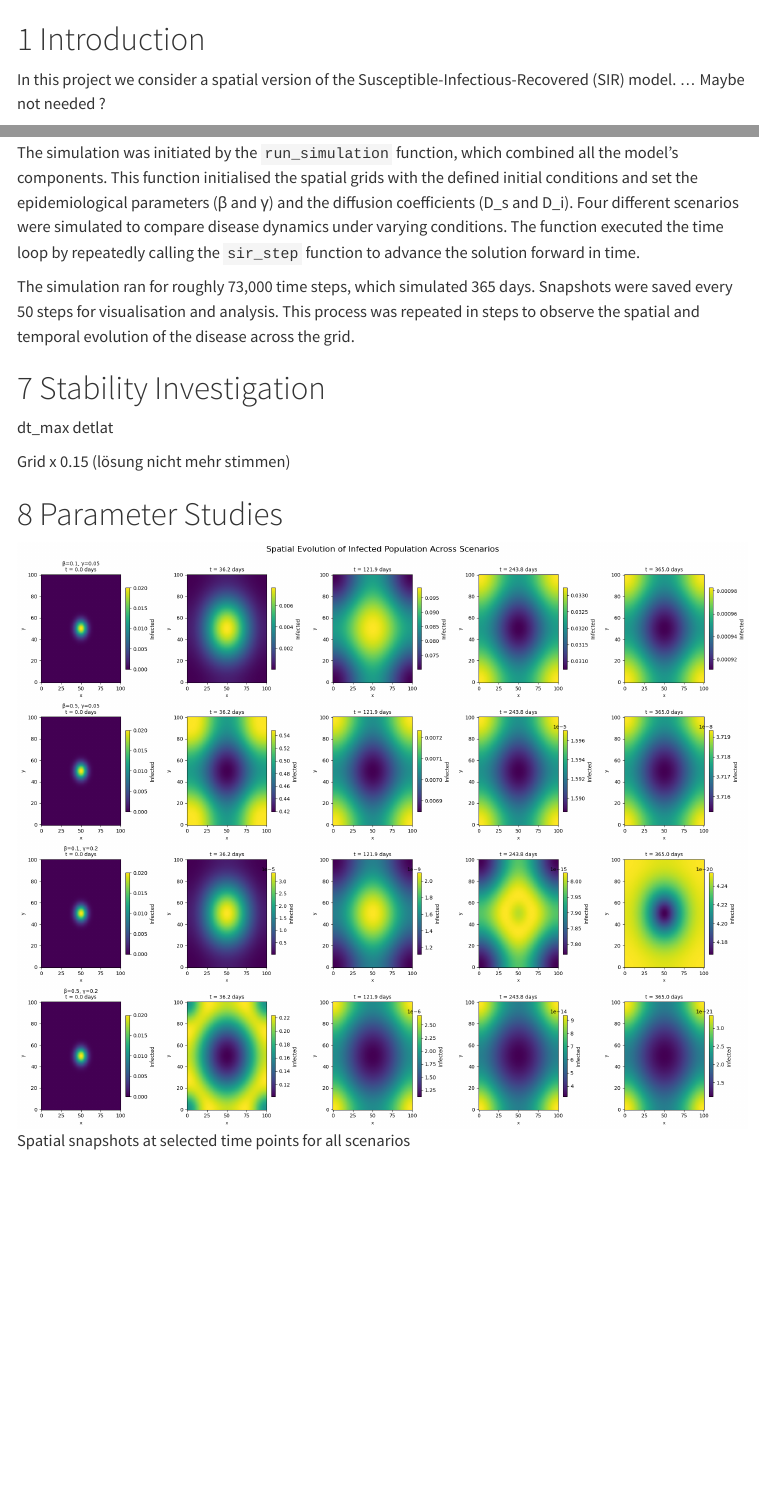
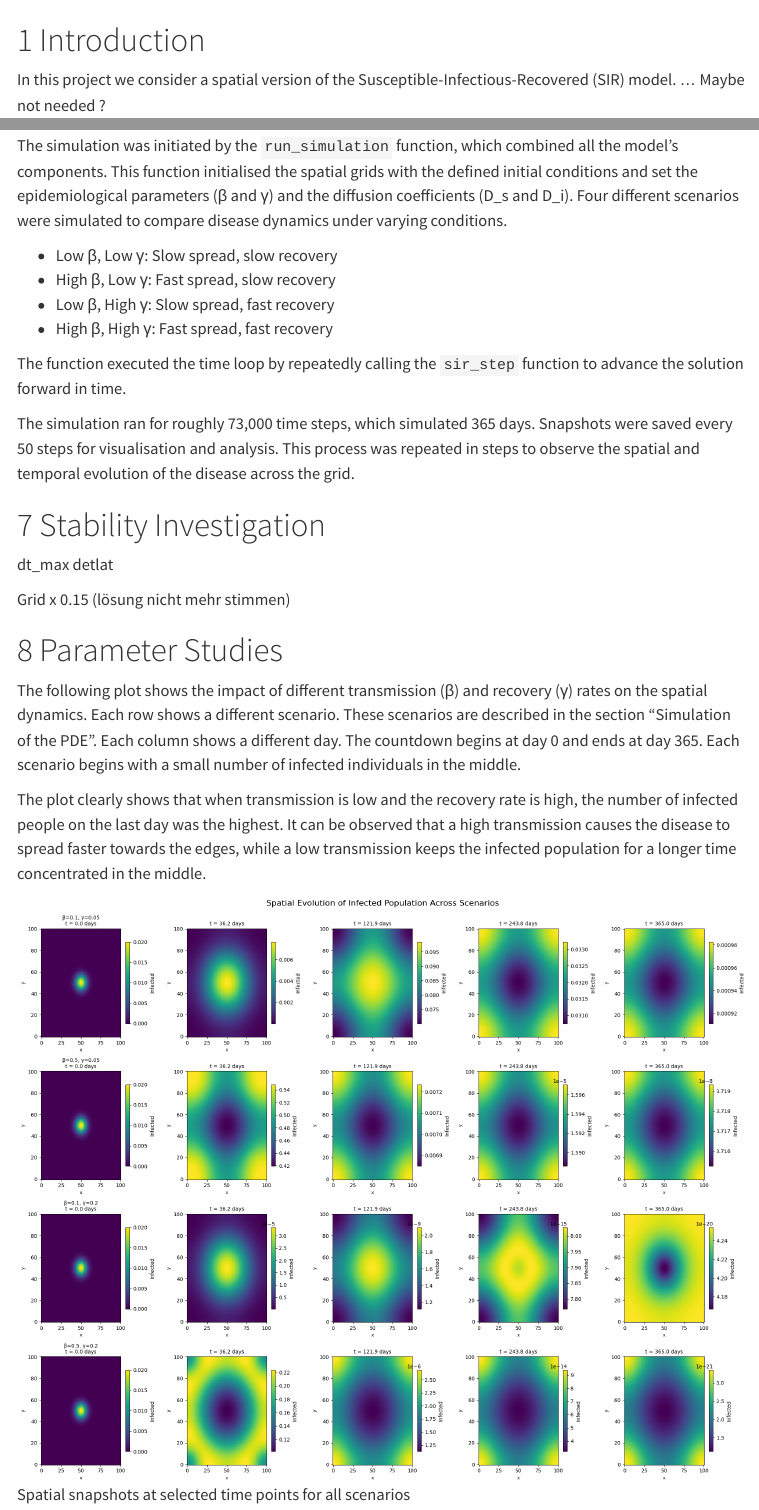
Before and after one commit to aeblik/SIR-Model, a Quarto document (sir_report.qmd): the page in a window 1100 px wide, from 210 px down before the commit and from 620 px down after it, so that both start at the same text, and a second part further down, joined at a grey line. Rendered offline with R 4.5, knitr and Pandoc in place of Quarto, with nearby package versions; menus at the side of the page are left out.

Commit message:
Add description of plot, add lineplot,

```diff
--- a/sir_report.qmd
+++ b/sir_report.qmd
@@ -166,7 +168,14 @@ Any negative values were set to zero to ensure physical validity.
 
 ## Simulation of the PDE
 
-The simulation was initiated by the `run_simulation` function, which combined all the model's components. This function initialised the spatial grids with the defined initial conditions and set the epidemiological parameters (β and γ) and the diffusion coefficients (D_s and D_i). Four different scenarios were simulated to compare disease dynamics under varying conditions. The function executed the time loop by repeatedly calling the `sir_step` function to advance the solution forward in time.
+The simulation was initiated by the `run_simulation` function, which combined all the model's components. This function initialised the spatial grids with the defined initial conditions and set the epidemiological parameters (β and γ) and the diffusion coefficients (D_s and D_i). Four different scenarios were simulated to compare disease dynamics under varying conditions.
+
+-   Low β, Low γ: Slow spread, slow recovery
+-   High β, Low γ: Fast spread, slow recovery
+-   Low β, High γ: Slow spread, fast recovery
+-   High β, High γ: Fast spread, fast recovery
+
+The function executed the time loop by repeatedly calling the `sir_step` function to advance the solution forward in time.
 
 The simulation ran for roughly 73,000 time steps, which simulated 365 days. Snapshots were saved every 50 steps for visualisation and analysis. This process was repeated in steps to observe the spatial and temporal evolution of the disease across the grid.
 
@@ -178,4 +187,8 @@ Grid x 0.15 (lösung nicht mehr stimmen)
 
 # Parameter Studies
 
-![Spatial snapshots at selected time points for all scenarios](images/heatmap.png){alt="Spatial snapshots at selected time points for all scenarios" fig-align="center"}
+The following plot shows the impact of different transmission (β) and recovery (γ) rates on the spatial dynamics. Each row shows a different scenario. These scenarios are described in the section "Simulation of the PDE". Each column shows a different day. The countdown begins at day 0 and ends at day 365. Each scenario begins with a small number of infected individuals in the middle.
+
+The plot clearly shows that when transmission is low and the recovery rate is high, the number of infected people on the last day was the highest. It can be observed that a high transmission causes the disease to spread faster towards the edges, while a low transmission keeps the infected population for a longer time concentrated in the middle.
+
+![Spatial snapshots at selected time points for all scenarios](images/heatmap.png){fig-align="center"}
```
Also changed, not shown: images/Model_over_time.png (added), sir_report.html, sir_report.qmd (2 more changed lines), 1 other file.
